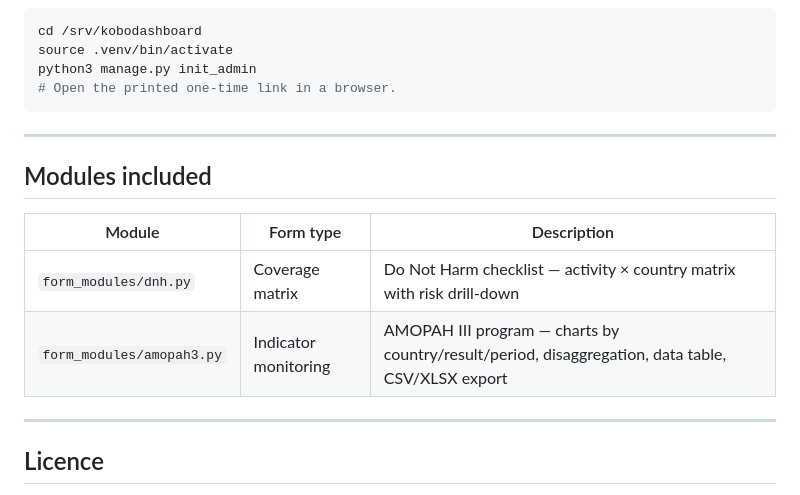
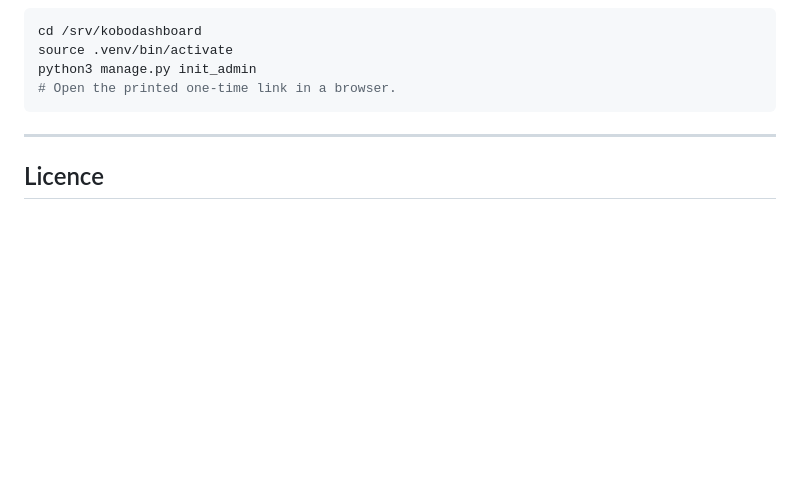
Before and after one commit to vmalep/KoboDashBoard, a Markdown page: README.md, the part around the change. GitHub-like rendering; blank space fills up the shorter version.

Commit message:
Remove org-specific module references from README
Co-Authored-By: Claude Sonnet 4.6 <noreply@anthropic.com>

```diff
--- a/README.md
+++ b/README.md
@@ -224,15 +224,6 @@ python3 manage.py init_admin
 
 ---
 
-## Modules included
-
-| Module | Form type | Description |
-|---|---|---|
-| `form_modules/dnh.py` | Coverage matrix | Do Not Harm checklist — activity × country matrix with risk drill-down |
-| `form_modules/amopah3.py` | Indicator monitoring | AMOPAH III program — charts by country/result/period, disaggregation, data table, CSV/XLSX export |
-
----
-
 ## Licence
 
 [GNU General Public Licence v3.0](LICENSE) — you may use, modify, and redistribute this software freely, but any derivative work must also be released under the GPL v3. You may not relicence it as proprietary software.
```
